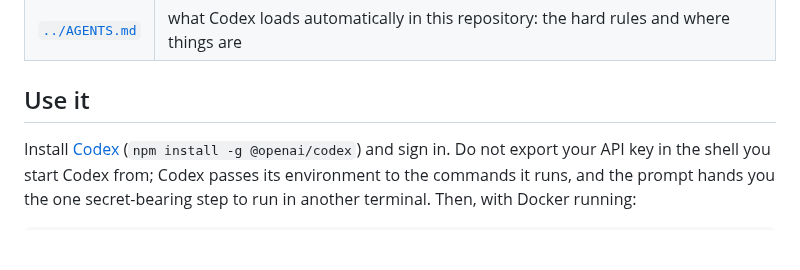
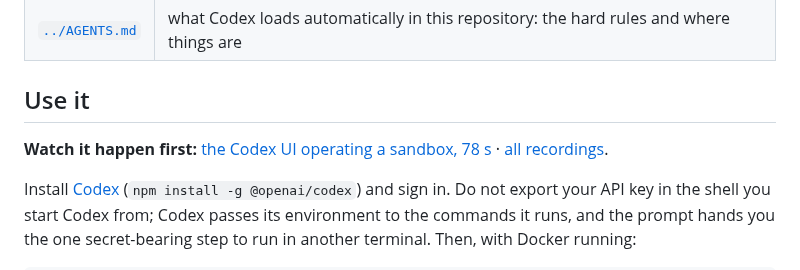
Before and after one commit to fede-kamel/openshell-oci-kill-switch-demo, a Markdown page: codex/README.md, the part around the change. GitHub-like rendering; blank space fills up the shorter version.

```diff
--- a/codex/README.md
+++ b/codex/README.md
@@ -12,6 +12,9 @@ lines.
 | [`../AGENTS.md`](../AGENTS.md) | what Codex loads automatically in this repository: the hard rules and where things are |
 
 ## Use it
+
+**Watch it happen first:** [the Codex UI operating a sandbox, 78 s](../videos/focus2-codex-ui-2x.mp4) · [all recordings](../videos/).
+
 
 Install [Codex](https://developers.openai.com/codex) (`npm install -g
 @openai/codex`) and sign in. Do not export your API key in the shell you start
```
Also changed, not shown: AGENTS.md (+2 -0 lines), README.md (+28 -1 lines), evidence/README.md (added, +18 -0 lines), evidence/codex-customer-handoff-2026-10-02.md (added, +67 -0 lines), evidence/codex-operator-run-2026-10-02.md (added, +44 -0 lines), evidence/codex-review-findings-2026-10-01.md (added, +53 -0 lines), evidence/poc/README.md (added, +19 -0 lines), evidence/poc/report-20261002-0901-attempt1.md (added, +16 -0 lines), evidence/poc/report-20261002-0911.md (added, +16 -0 lines), docs/figures/codex-entry-point.png (added), 7 other files.
